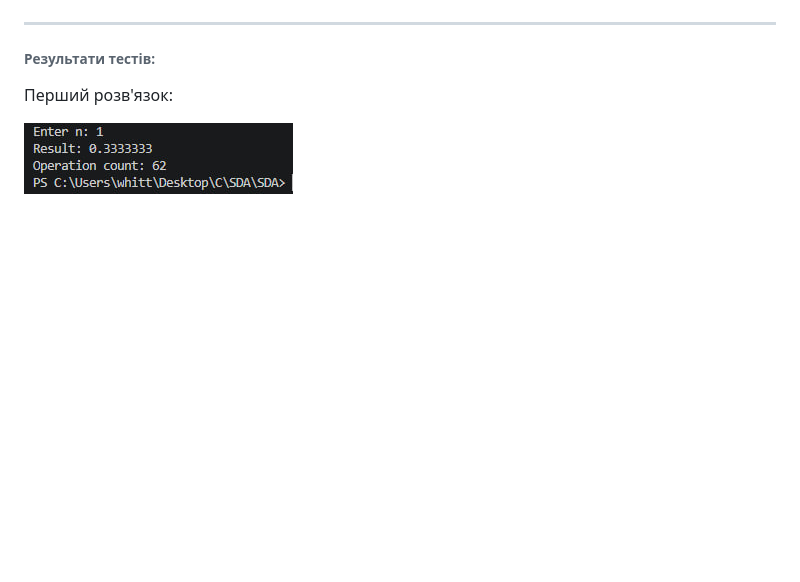
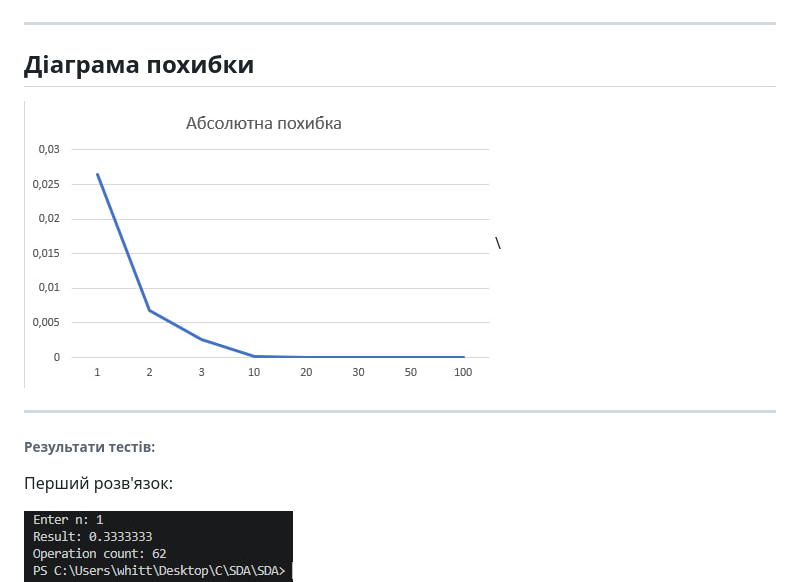
Before and after one commit to justlinx/SDA, a Markdown page: lab2/Звіт.md, the part around the change. Rendered like a GitHub page; pictures changed too: lab2/pictures/pohibka.jpg (added); blank space fills up the shorter version.

Commit message:
lab2

```diff
--- a/lab2/Звіт.md
+++ b/lab2/Звіт.md
@@ -175,6 +175,10 @@ int main() {
 ![](./pictures/pic1.jpg)\
 
 ---
+## Діаграма похибки
+![](./pictures/pohibka.jpg)\
+
+---
 ###### Результати тестів:
 
 Перший розв'язок:
```
